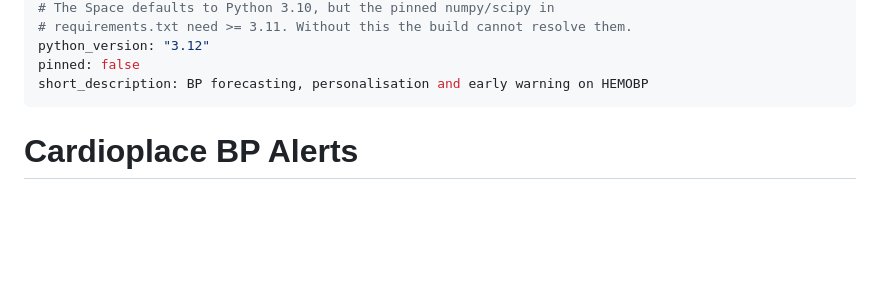
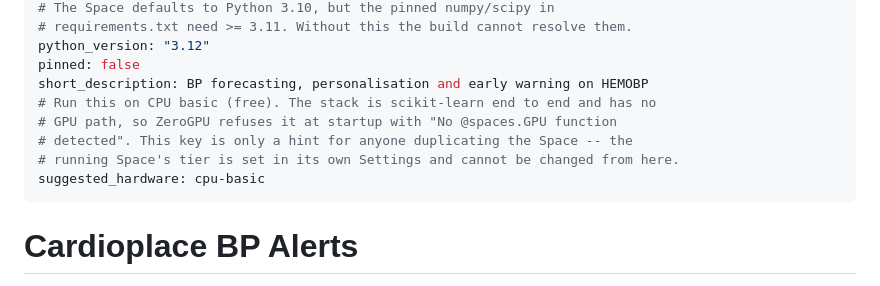
Before and after one commit to Nivakaran-S/Cardioplace-BP-Alerts, a Markdown page: README.md, the part around the change. GitHub-like rendering; blank space fills up the shorter version.

Commit message:
Record cpu-basic as the Space tier
ZeroGPU terminates any Space with no @spaces.GPU function, which this one
will never have: the stack is scikit-learn end to end with no GPU path.
Re-adds suggested_hardware, dropped during the Gradio SDK switch, so a
duplicated Space starts on the right tier. The running Space's hardware
is set in its own Settings and cannot be changed from the repository.

```diff
--- a/README.md
+++ b/README.md
@@ -11,6 +11,11 @@ app_file: app.py
 python_version: "3.12"
 pinned: false
 short_description: BP forecasting, personalisation and early warning on HEMOBP
+# Run this on CPU basic (free). The stack is scikit-learn end to end and has no
+# GPU path, so ZeroGPU refuses it at startup with "No @spaces.GPU function
+# detected". This key is only a hint for anyone duplicating the Space -- the
+# running Space's tier is set in its own Settings and cannot be changed from here.
+suggested_hardware: cpu-basic
 ---
 
 # Cardioplace BP Alerts
```
